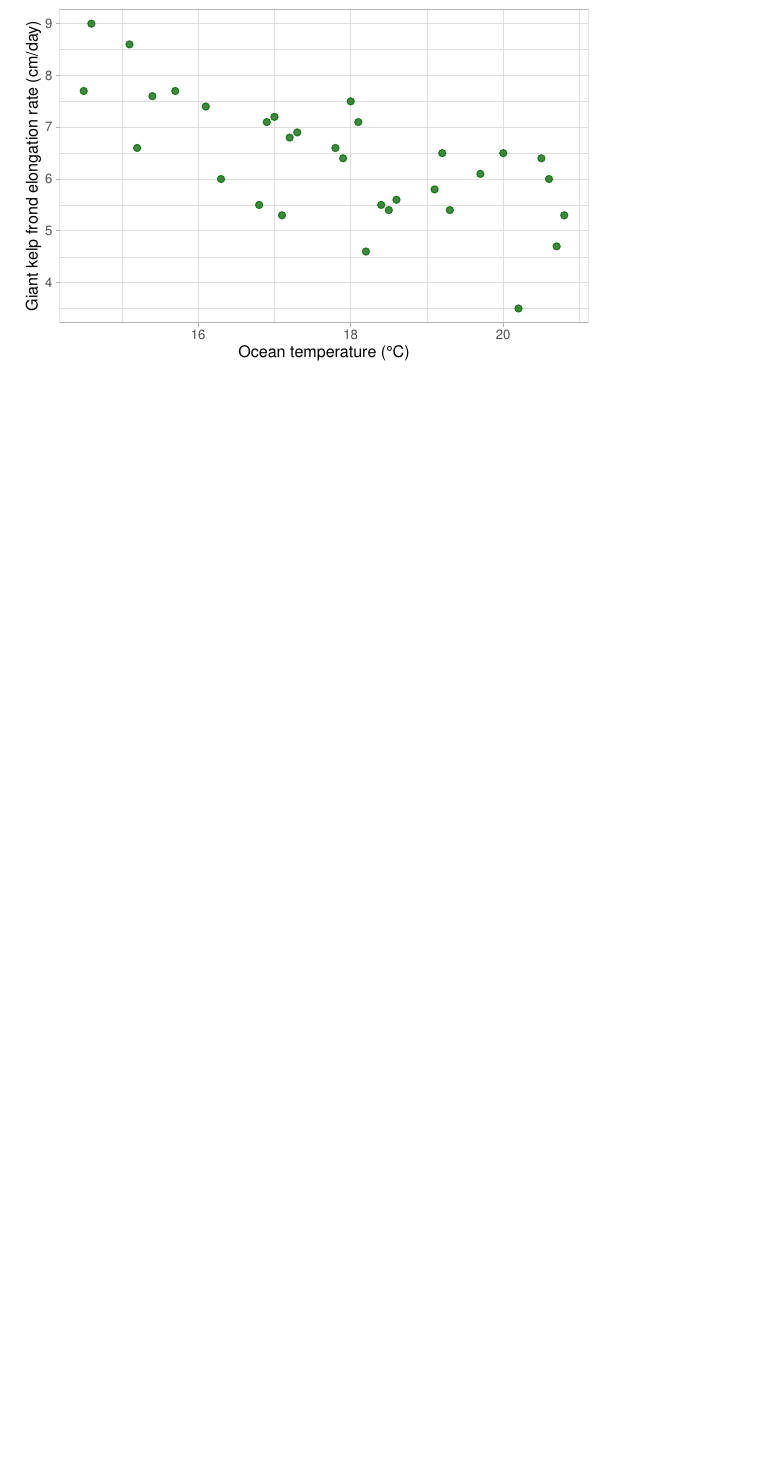
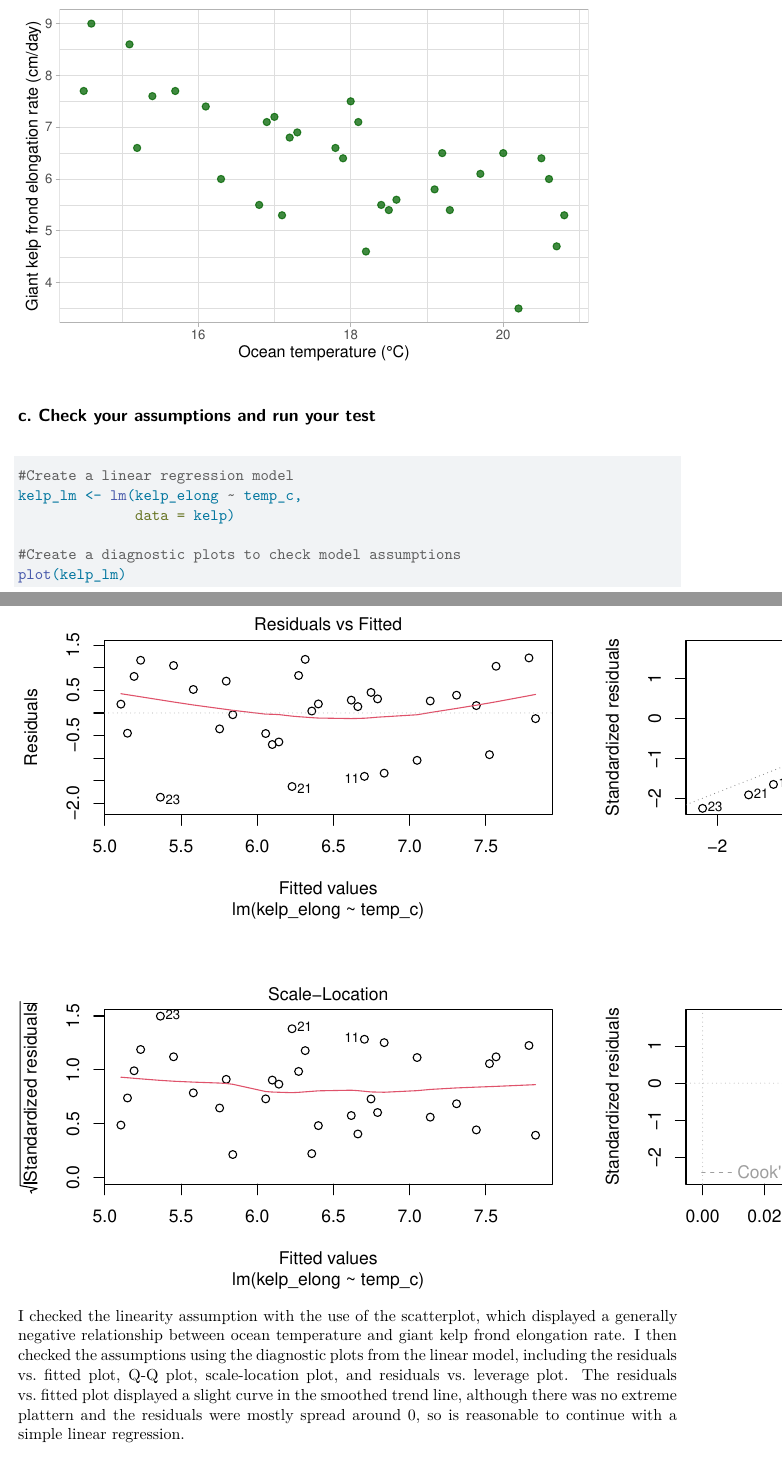
Before and after one commit to owenwright-oss/ENVS-193DS_homework-03, a Quarto document (code/HW3.qmd): part of page 2 of 2 before the commit and two parts of pages 2 and 3 of 4 after it, the two joined at a grey line, cut so that both start at the same text, the shorter picture padded with empty space. Rendered offline with R 4.5, knitr and Pandoc in place of Quarto, then LaTeX, with nearby package versions.

Commit message:
Answer for 1c

````diff
--- a/code/HW3.qmd
+++ b/code/HW3.qmd
@@ -56,4 +56,18 @@
 
 ```
 
-#
+## **c. Check your assumptions and run your test**
+
+```{r}
+#Create a linear regression model
+kelp_lm <- lm(kelp_elong ~ temp_c,
+              data = kelp)
+
+#Create a diagnostic plots to check model assumptions
+plot(kelp_lm)
+
+```
+
+I checked the linearity assumption with the use of the scatterplot, which displayed a generally negative relationship between ocean temperature and giant kelp frond elongation rate. I then checked the assumptions using the diagnostic plots from the linear model, including the residuals vs. fitted plot, Q-Q plot, scale-location plot, and residuals vs. leverage plot. The residuals vs. fitted plot displayed a slight curve in the smoothed trend line, although there was no extreme plattern and the residuals were mostly spread around 0, so is reasonable to continue with a simple linear regression.
+
+```{r}
````
Also changed, not shown: code/HW3.qmd (4 more changed lines).
